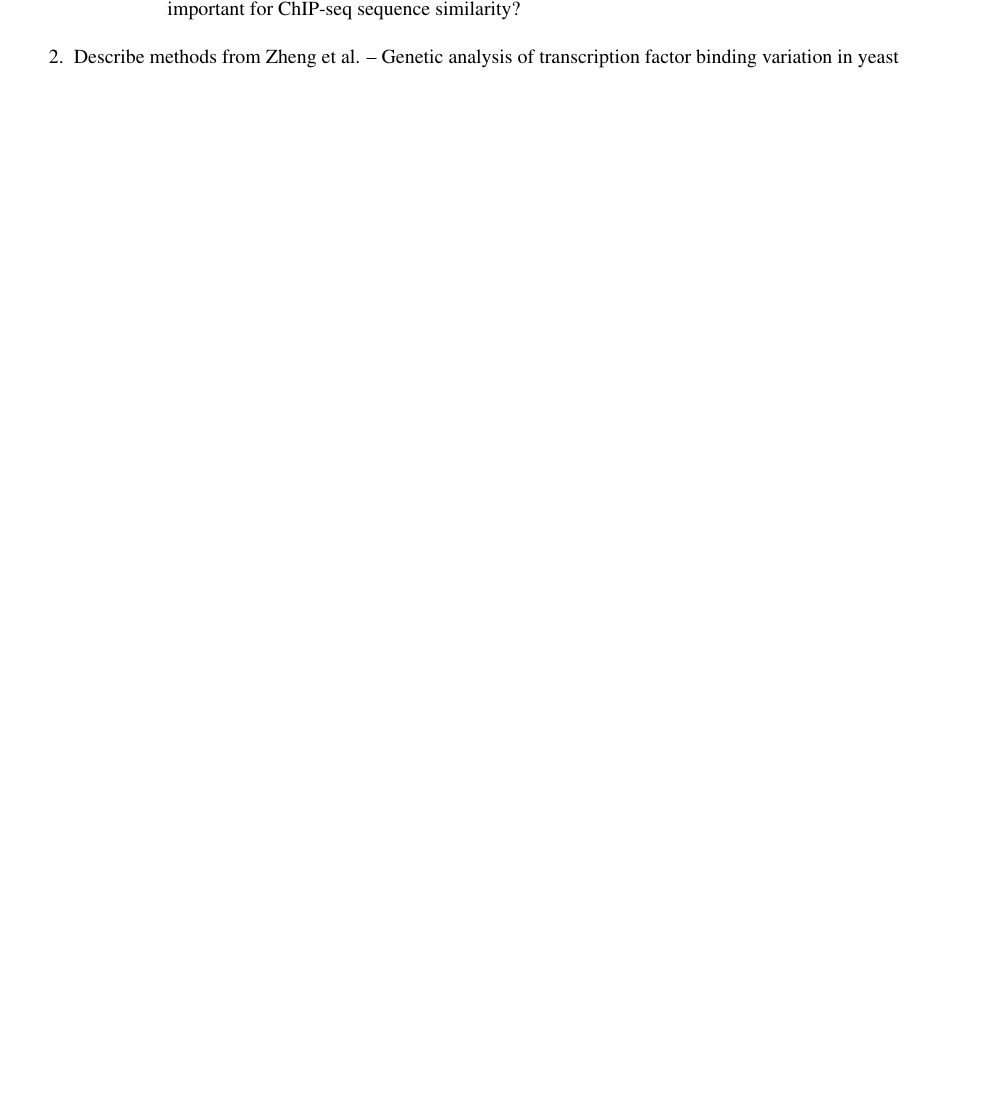
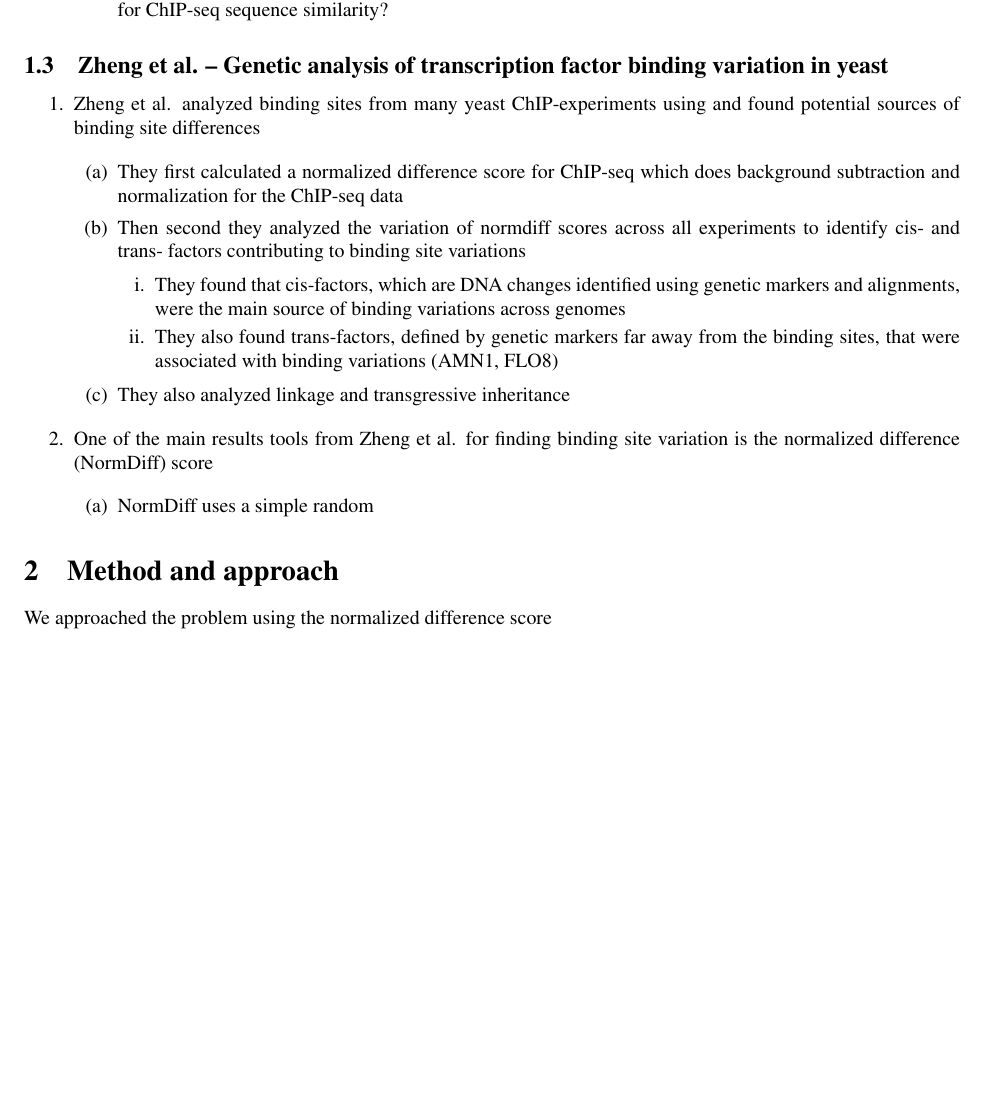
Before and after one commit to cmdcolin/macs-accessories, a LaTeX paper (Report3.tex): part of page 2 of 2, cut so that both start at the same text, the shorter picture padded with empty space. Compiled offline with pdfLaTeX.

Commit message:
Added sections and subsections for background

```diff
--- a/Report3.tex
+++ b/Report3.tex
@@ -110,7 +103,39 @@ pairs
 sequence comparison is important for ChIP-seq sequence similarity?
 \end{enumerate}
 \end{enumerate}
-\item Describe methods from Zheng et al. \textendash{} Genetic analysis
-of transcription factor binding variation in yeast\end{enumerate}
 
+\subsection{Zheng et al. \textendash{} Genetic analysis of transcription factor
+binding variation in yeast}
+\begin{enumerate}
+\item Zheng et al. analyzed binding sites from many yeast ChIP-experiments
+using and found potential sources of binding site differences
+
+\begin{enumerate}
+\item They first calculated a normalized difference score for ChIP-seq which
+does background subtraction and normalization for the ChIP-seq data
+\item Then second they analyzed the variation of normdiff scores across
+all experiments to identify cis- and trans- factors contributing to
+binding site variations
+
+\begin{enumerate}
+\item They found that cis-factors, which are DNA changes identified using
+genetic markers and alignments, were the main source of binding variations
+across genomes
+\item They also found trans-factors, defined by genetic markers far away
+from the binding sites, that were associated with binding variations
+(AMN1, FLO8)
+\end{enumerate}
+\item They also analyzed linkage and transgressive inheritance
+\end{enumerate}
+\item One of the main results tools from Zheng et al. for finding binding
+site variation is the normalized difference (NormDiff) score
+
+\begin{enumerate}
+\item NormDiff uses a simple random
+\end{enumerate}
+\end{enumerate}
+
+\section{Method and approach}
+
+We approached the problem using the normalized difference score
 \end{document}
```
Also changed, not shown: Report3.tex (31 more changed lines), 1 other file.
